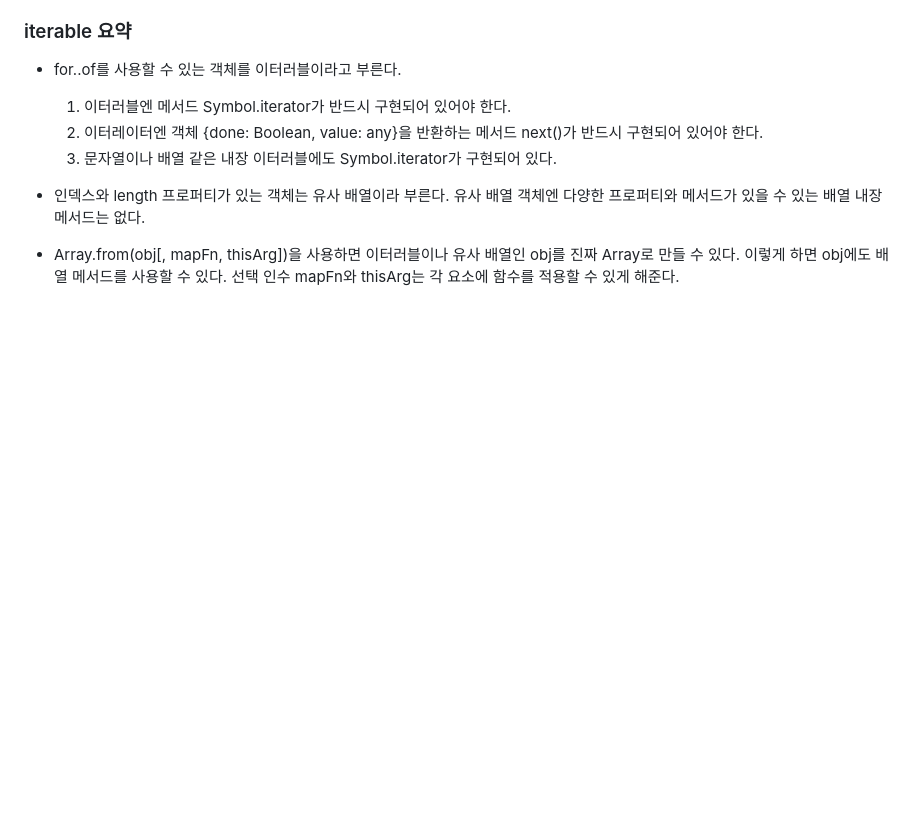
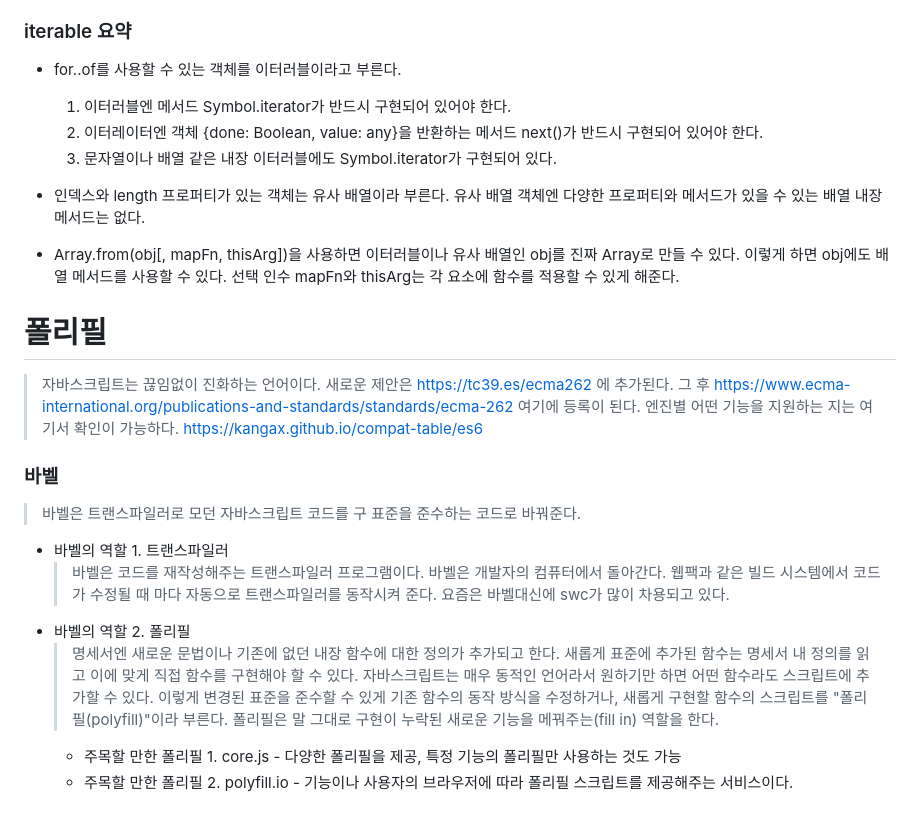
Before and after one commit to in-ch/modern-javascript, a Markdown page: README.md, the part around the change. Drawn GitHub-style; blank space fills up the shorter version.

Commit message:
feat: 폴리필

```diff
--- a/README.md
+++ b/README.md
@@ -472,3 +472,19 @@ for (let char of str) {
 
 - 인덱스와 length 프로퍼티가 있는 객체는 유사 배열이라 부른다. 유사 배열 객체엔 다양한 프로퍼티와 메서드가 있을 수 있는 배열 내장 메서드는 없다.
 - Array.from(obj[, mapFn, thisArg])을 사용하면 이터러블이나 유사 배열인 obj를 진짜 Array로 만들 수 있다. 이렇게 하면 obj에도 배열 메서드를 사용할 수 있다. 선택 인수 mapFn와 thisArg는 각 요소에 함수를 적용할 수 있게 해준다.
+
+# 폴리필
+> 자바스크립트는 끊임없이 진화하는 언어이다.
+> 새로운 제안은 https://tc39.es/ecma262 에 추가된다.
+> 그 후 https://www.ecma-international.org/publications-and-standards/standards/ecma-262 여기에 등록이 된다.
+> 엔진별 어떤 기능을 지원하는 지는 여기서 확인이 가능하다. https://kangax.github.io/compat-table/es6
+
+### 바벨
+> 바벨은 트랜스파일러로 모던 자바스크립트 코드를 구 표준을 준수하는 코드로 바꿔준다.
+- 바벨의 역할 1. 트랜스파일러
+  > 바벨은 코드를 재작성해주는 트랜스파일러 프로그램이다. 바벨은 개발자의 컴퓨터에서 돌아간다. 웹팩과 같은 빌드 시스템에서 코드가 수정될 때 마다 자동으로 트랜스파일러를 동작시켜 준다. 요즘은 바벨대신에 swc가 많이 차용되고 있다.
+- 바벨의 역할 2. 폴리필
+  > 명세서엔 새로운 문법이나 기존에 없던 내장 함수에 대한 정의가 추가되고 한다. 새롭게 표준에 추가된 함수는 명세서 내 정의를 읽고 이에 맞게 직접 함수를 구현해야 할 수 있다. 자바스크립트는 매우 동적인 언어라서 원하기만 하면 어떤 함수라도 스크립트에 추가할 수 있다.
+    이렇게 변경된 표준을 준수할 수 있게 기존 함수의 동작 방식을 수정하거나, 새롭게 구현할 함수의 스크립트를 "폴리필(polyfill)"이라 부른다. 폴리필은 말 그대로 구현이 누락된 새로운 기능을 메꿔주는(fill in) 역할을 한다.
+    - 주목할 만한 폴리필 1. core.js - 다양한 폴리필을 제공, 특정 기능의 폴리필만 사용하는 것도 가능
+    - 주목할 만한 폴리필 2. polyfill.io - 기능이나 사용자의 브라우저에 따라 폴리필 스크립트를 제공해주는 서비스이다.
```
